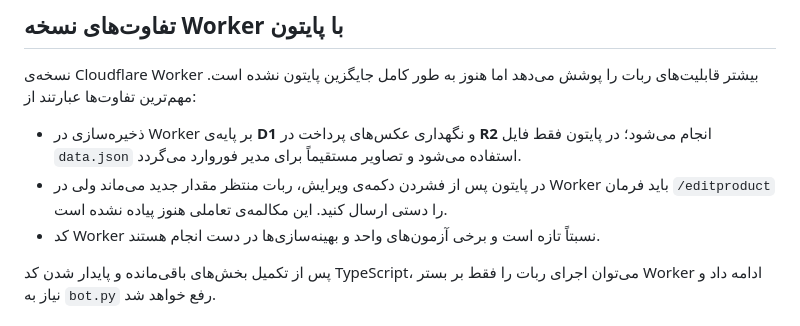
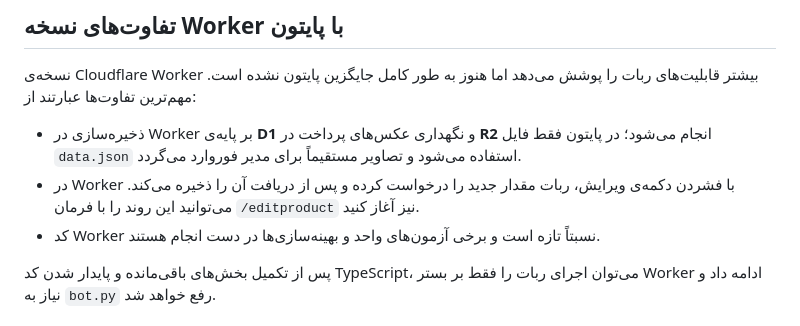
Before and after one commit to alirezaabbaszadeh/Acc-Seller-Bot-Claude-Flare, a Markdown page: README.md, the part around the change. Drawn GitHub-style.

Commit message:
Update edit flow description

```diff
--- a/README.md
+++ b/README.md
@@ -293,9 +293,9 @@ After this, you no longer need to run `bot.py`; the Worker will handle all
 - ذخیره‌سازی در Worker بر پایه‌ی **D1** و نگهداری عکس‌های پرداخت در **R2** انجام
   می‌شود؛ در پایتون فقط فایل `data.json` استفاده می‌شود و تصاویر مستقیماً برای
   مدیر فوروارد می‌گردد.
-- در پایتون پس از فشردن دکمه‌ی ویرایش، ربات منتظر مقدار جدید می‌ماند ولی در Worker
-  باید فرمان `/editproduct` را دستی ارسال کنید. این مکالمه‌ی تعاملی هنوز پیاده
-  نشده است.
+- در Worker با فشردن دکمه‌ی ویرایش، ربات مقدار جدید را درخواست کرده و پس از
+  دریافت آن را ذخیره می‌کند. می‌توانید این روند را با فرمان `/editproduct`
+  نیز آغاز کنید.
 - کد Worker نسبتاً تازه است و برخی آزمون‌های واحد و بهینه‌سازی‌ها در دست انجام
   هستند.
 
```
